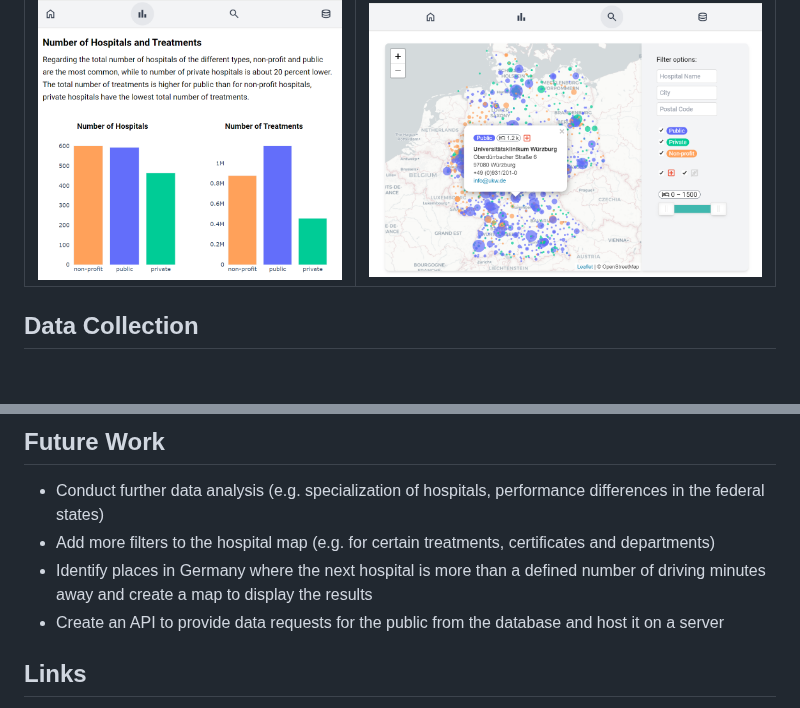
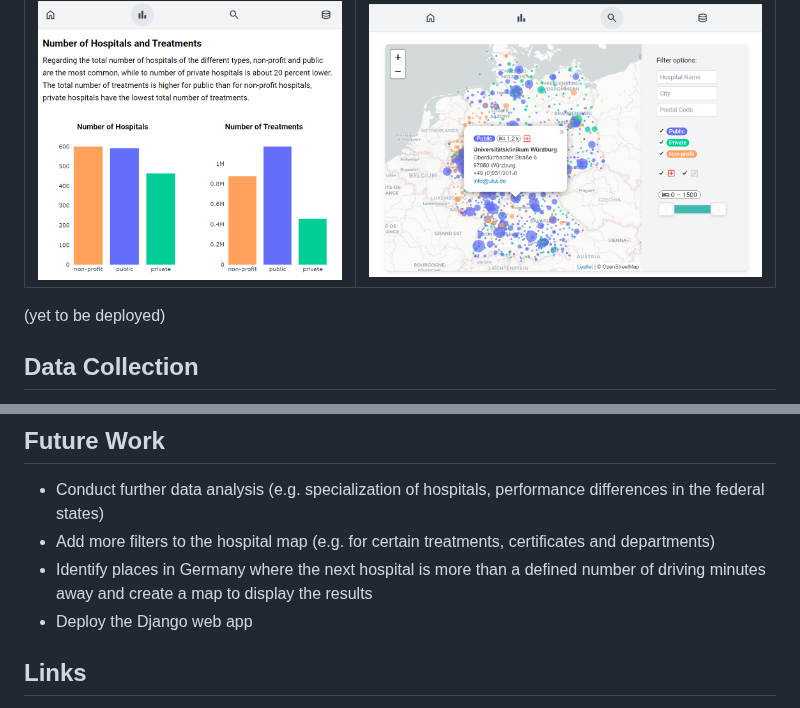
Before and after one commit to tobiasuihlein/hospital_register, a Markdown page: README.md, 2 parts joined by grey strips. Rendered like a GitHub page; blank space fills up the shorter version.

```diff
--- a/README.md
+++ b/README.md
@@ -14,6 +14,8 @@ The project was conducted in the context of the Ironhack Data Analytics Bootcamp
 Data Visuals Page           |  Hospital Search Map with Filter Options
 :-------------------------:|:-------------------------:
 <img src="resources/images/app_demo/django_app_data_2.png?raw=true" alt="Demo image of the django web app" title="Data Charts Web App Demo" width="400" /> | <img src="resources/images/app_demo/django_app_search.png?raw=true" alt="Demo image of the django web app" title="Search Web App Demo" width="520" />
+
+(yet to be deployed)
 
 ## Data Collection
 Data was collected from [bundes-klinik-atlas.de](https://bundes-klinik-atlas.de) using Python with various libraries, such as BeautifulSoup and requests, for both API interactions and web scraping.
@@ -84,7 +86,7 @@ While some states have only very minor number of or even no private hospitals at
 - Conduct further data analysis (e.g. specialization of hospitals, performance differences in the federal states)
 - Add more filters to the hospital map (e.g. for certain treatments, certificates and departments)
 - Identify places in Germany where the next hospital is more than a defined number of driving minutes away and create a map to display the results
-- Create an API to provide data requests for the public from the database and host it on a server
+- Deploy the Django web app
 
 ## Links
 
```
